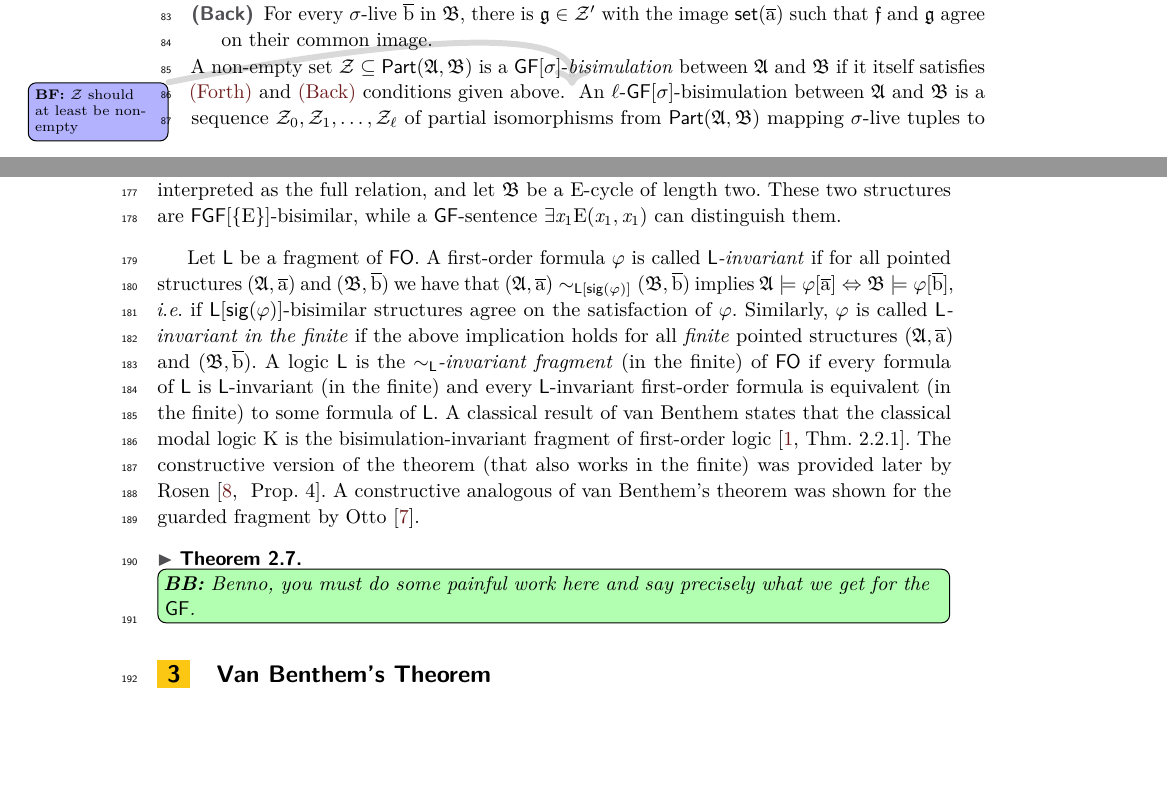
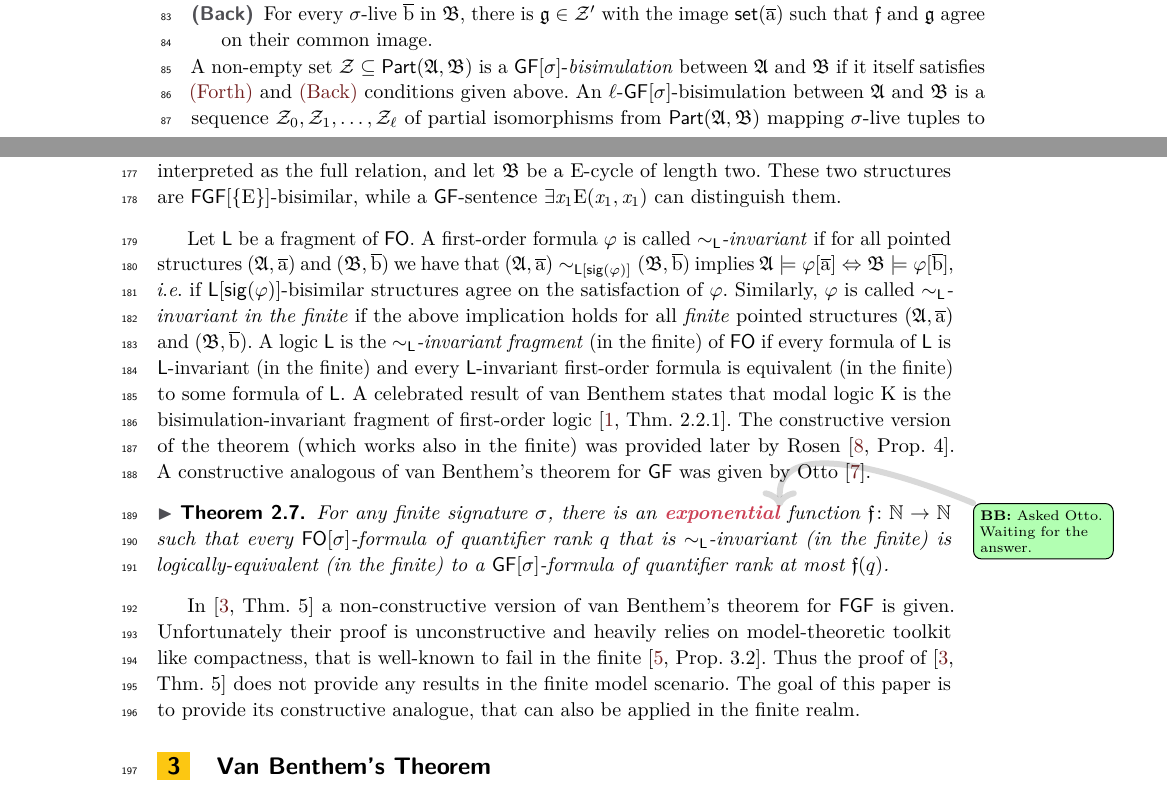
Before and after one commit to bennofs/fgf-characterisation, a LaTeX paper (Lipics version/main.tex, which reads Lipics version/sections/preliminaries.tex): two parts of pages 2 and 5 of 7, joined at a grey line, cut so that both start at the same text, the shorter picture padded with empty space. Compiled offline with pdfLaTeX.

Commit message:
More stuff about van Benthem

```diff
--- a/Lipics version/sections/preliminaries.tex
+++ b/Lipics version/sections/preliminaries.tex
@@ -81,7 +81,6 @@ For non-empty $\bisimZ, \bisimZ' \subseteq \PartIso{\str{A}}{\str{B}}$ we say th
   \item[\desclabel{(Back)}{bisim:back}] For every $\sigma$-live $\elemtupleb$ in $\str{B}$, there is $\partisog \in \bisimZ'$ with the image $\set(\elemtuplea)$ such that $\partisof$ and $\partisog$ agree on their common image.
 \end{description}
 A non-empty set $\bisimZ \subseteq \PartIso{\str{A}}{\str{B}}$ is a $\GF[\sigma]$-\emph{bisimulation} between $\str{A}$ and $\str{B}$ if it itself satisfies \ref{bisim:forth} and~\ref{bisim:back} conditions given above.
-\bfside{$\bisimZ$ should at least be non-empty}% A question: do we want to require that every live tuple from $\str{A}$ has a bisimilar tuple in the other structure? Otto's definition does not require that, and neither does the original definition in Andreka et al 1998}
 An $\ell$-$\GF[\sigma]$-bisimulation between $\str{A}$ and $\str{B}$ is a sequence $\bisimZ_0, \bisimZ_1, \ldots, \bisimZ_\ell$ of partial isomorphisms from $\PartIso{\str{A}}{\str{B}}$ mapping $\sigma$-live tuples to $\sigma$-live tuples  such that for all $i < \ell$ we have that $\bisimZ_i$ satisfies~\ref{bisim:forth} and~\ref{bisim:back} conditions for $\bisimZ_{i{+}1}$.
 We say that pointed structures $(\str{A}, \elemtuplea)$ and~$(\str{B}, \elemtupleb)$ are $\GF[\sigma]$-\emph{bisimilar}, denoted $(\str{A}, \elemtuplea) \bisimto_{\GF[\sigma]} (\str{B}, \elemtupleb)$, if there exists a $\GF[\sigma]$-bisimulation  between $\str{A}$ and $\str{B}$ containing the partial isomorphism that maps $\elemtuplea$ to $\elemtupleb$.
 We analogously speak about $\ell$-$\GF[\sigma]$-\emph{bisimilarity} and employ the notation $(\str{A}, \elemtuplea) \bisimto_{\GF[\sigma]}^{\ell} (\str{B}, \elemtupleb)$.
@@ -165,15 +164,18 @@ Let $\str{A}$ be a single-element, in which all $\relE$ is interpreted as the fu
 \end{example}
 
 Let $\logicL$ be a fragment of $\FO$.
-A first-order formula~$\varphi$ is called \emph{$\logicL$-invariant}
+A first-order formula~$\varphi$ is called \emph{$\bisimto_{\logicL}$-invariant}
 if for all pointed structures $(\str{A},\elemtuplea)$ and $(\str{B}, \elemtupleb)$ we have that
 $(\str{A},\elemtuplea) \bisimto_{\logicL[\sig(\varphi)]} (\str{B}, \elemtupleb)$ implies
 $\str{A} \models \varphi[\elemtuplea] \Leftrightarrow \str{B} \models \varphi[\elemtupleb]$, \ie if $\logicL[\sig(\varphi)]$-bisimilar structures agree on the satisfaction of $\varphi$.
-Similarly, $\varphi$ is called \emph{$\logicL$-invariant in the finite} if the above implication holds for all \emph{finite} pointed structures $(\str{A},\elemtuplea)$ and $(\str{B}, \elemtupleb)$.
+Similarly, $\varphi$ is called \emph{$\bisimto_{\logicL}$-invariant in the finite} if the above implication holds for all \emph{finite} pointed structures $(\str{A},\elemtuplea)$ and $(\str{B}, \elemtupleb)$.
 A logic $\logicL$ is the \emph{$\bisimto_{\logicL}$-invariant fragment} (in the finite) of $\FO$ if every formula of~$\logicL$ is $\logicL$-invariant (in the finite) and every $\logicL$-invariant first-order formula is equivalent (in the finite) to some formula of $\logicL$.
-A classical result of van Benthem states that the classical modal logic $\mathrm{K}$ is the bisimulation-invariant fragment of first-order logic~\cite[Thm.~2.2.1]{AndrekaNB98}. The constructive version of the theorem (that also works in the finite) was provided later by Rosen~\cite[
-Prop.~4]{Rosen97}.
-A constructive analogous of van Benthem's theorem was shown for the guarded fragment by Otto~\cite{Otto2012}.
+A celebrated result of van Benthem states that modal logic $\mathrm{K}$ is the bisimulation-invariant fragment of first-order logic~\cite[Thm.~2.2.1]{AndrekaNB98}. The constructive version of the theorem (which works also in the finite) was provided later by Rosen~\cite[Prop.~4]{Rosen97}.
+A~constructive analogous of van Benthem's theorem for $\GF$ was given by Otto~\cite{Otto2012}.
 \begin{theorem}\label{thm:vanBenthem-for-GF}
-\bbebox{Benno, you must do some painful work here and say precisely what we get for the $\GF$.}
+For any finite signature $\sigma$, there is an \possiblelie{exponential}\bbeside{Asked Otto. Waiting for the answer.} function $\homof \colon \N \to \N$ such that every $\FO[\sigma]$-formula of quantifier rank $q$ that is $\bisimto_{\logicL}$-invariant (in the finite) is logically-equivalent (in the finite) to a $\GF[\sigma]$-formula of quantifier rank at most $\homof(q)$.
 \end{theorem}
+
+In~\cite[Thm. 5]{BednarczykJ22} a non-constructive version of van Benthem's theorem for $\FGF$ is given.
+Unfortunately their proof is unconstructive and heavily relies on model-theoretic toolkit like compactness, that is well-known to fail in the finite~\cite[Prop.~3.2]{Libkin04}. Thus the proof of~\cite[Thm.~5]{BednarczykJ22} does not provide any results in the finite model scenario.
+The goal of this paper is to provide its constructive analogue, that can also be applied in the finite realm.
```
